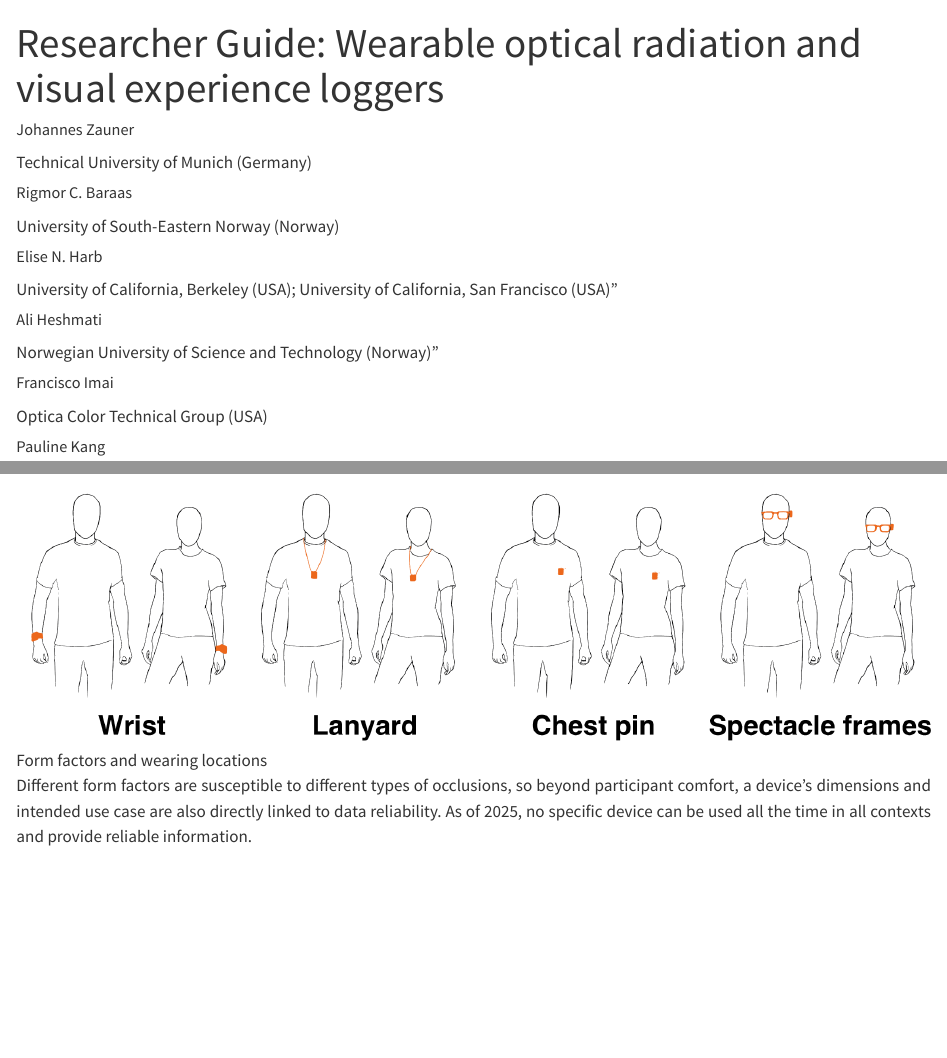
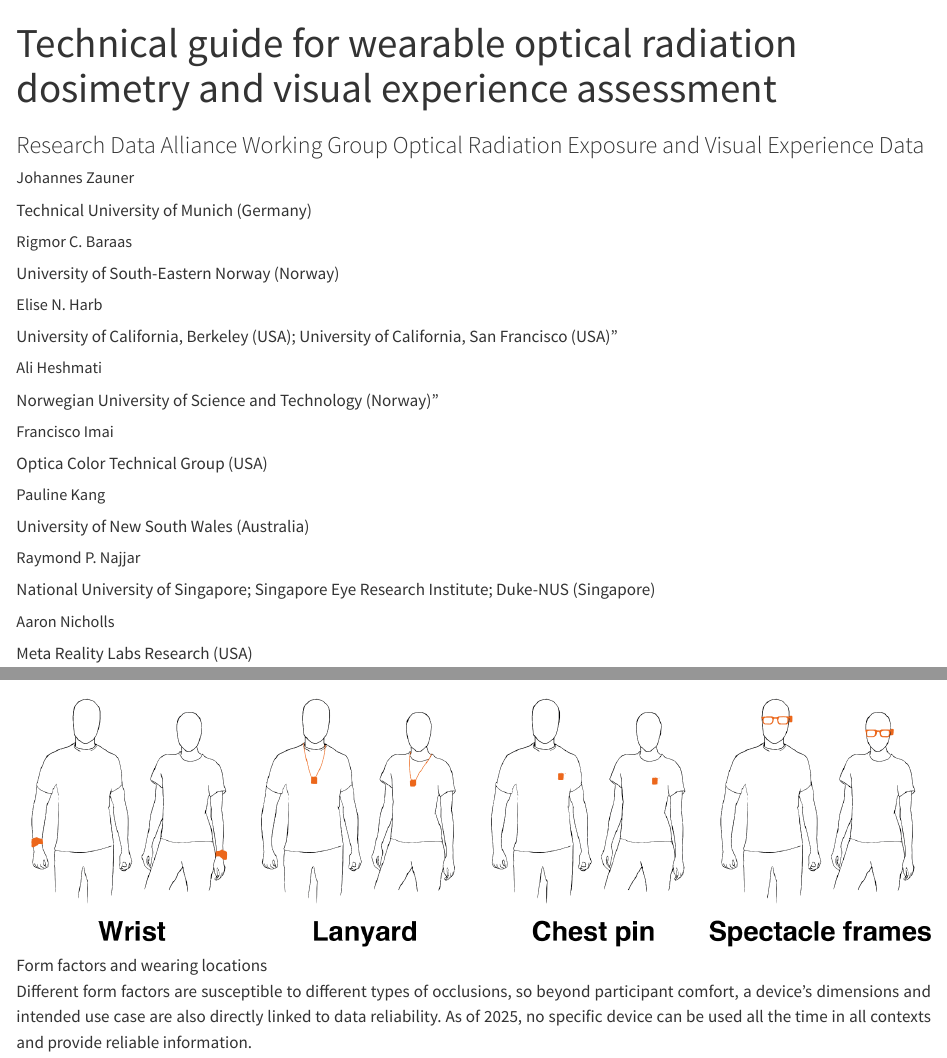
Before and after one commit to RDA-WG-VisualExperienceData/ResearcherGuide, a Quarto document (index.qmd): the page in a window 1100 px wide, from its top, and a second part further down, joined at a grey line. Rendered offline with R 4.5, knitr and Pandoc in place of Quarto, with nearby package versions; some code elsewhere in the file could not run offline; a font, style sheet, LaTeX package, included part or bibliography that could not be used is replaced or left out; long lines of code are wrapped.

Commit message:
Built site for gh-pages

```diff
--- a/index.qmd
+++ b/index.qmd
@@ -1,5 +1,6 @@
 ---
-title: "Researcher Guide: Wearable optical radiation and visual experience loggers"
+title: "Technical guide for wearable optical radiation dosimetry and visual experience assessment"
+subtitle: "Research Data Alliance Working Group Optical Radiation Exposure and Visual Experience Data"
 author:
   - name: "Johannes Zauner"
     affiliation: "Technical University of Munich (Germany)"
```
Also changed, not shown: index-preview.html, index.html, 9 other files.
